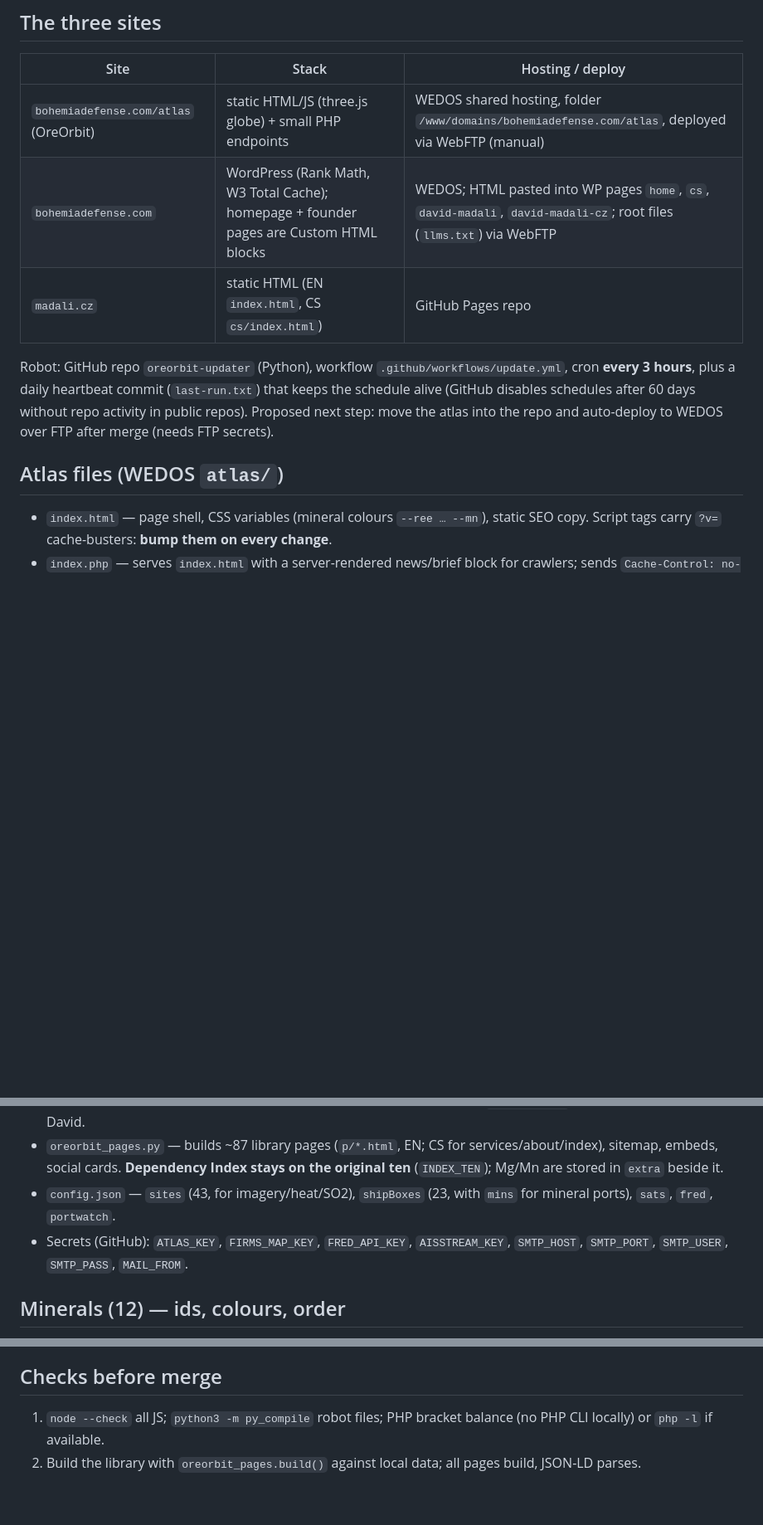
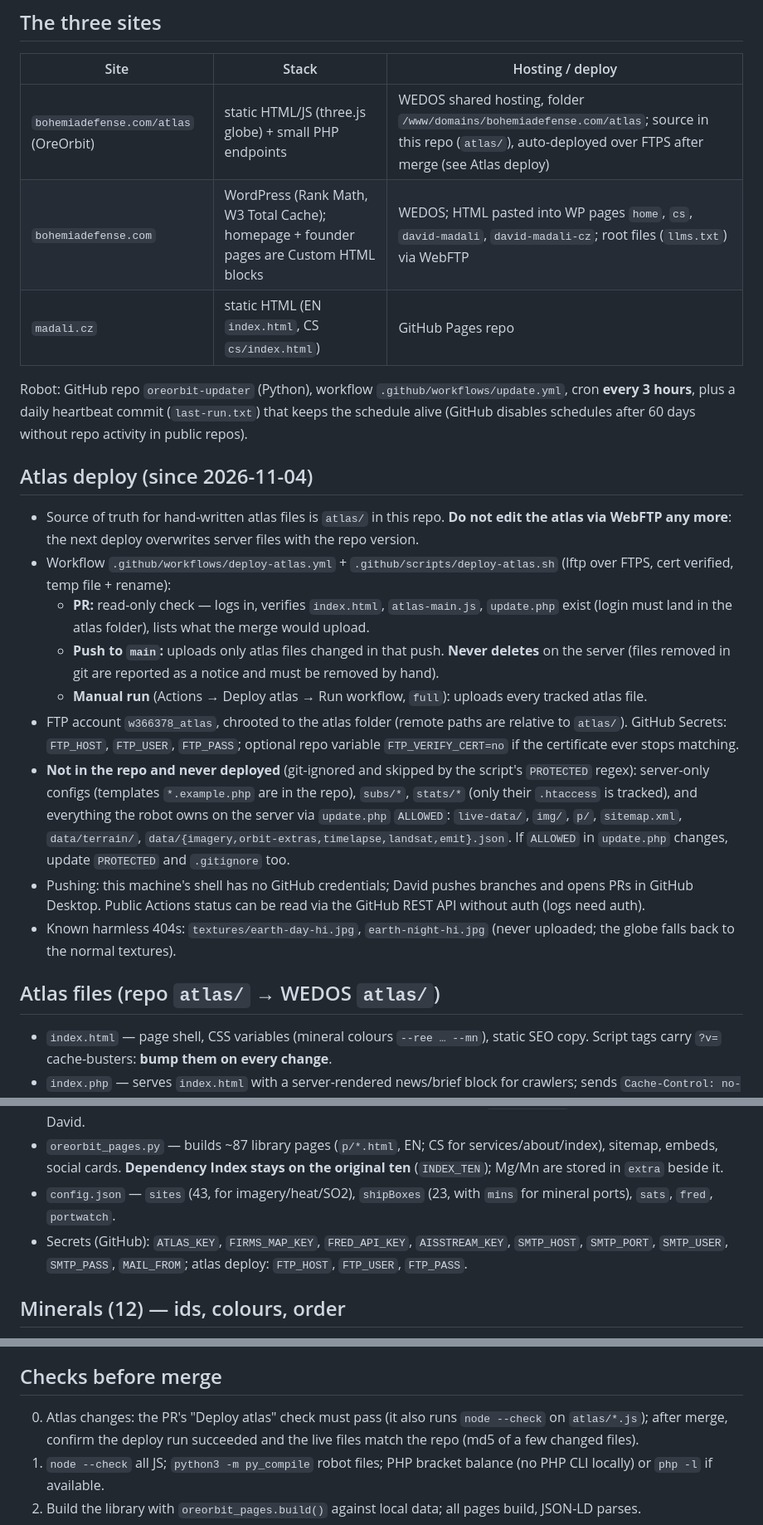
Before and after one commit to backyardmadeit-bit/oreorbit-updater, a Markdown page: CLAUDE.md, 3 parts joined by grey strips. Shown at 83% size. GitHub-like rendering; blank space fills up the shorter version.

Commit message:
CLAUDE.md: document the atlas repo + FTPS auto-deploy
Co-Authored-By: Claude Opus 5.5 <noreply@anthropic.com>

```diff
--- a/CLAUDE.md
+++ b/CLAUDE.md
@@ -12,14 +12,24 @@ Mac user. Reply to David in Czech unless he writes in English. Be technical and
 ## The three sites
 | Site | Stack | Hosting / deploy |
 |---|---|---|
-| `bohemiadefense.com/atlas` (OreOrbit) | static HTML/JS (three.js globe) + small PHP endpoints | WEDOS shared hosting, folder `/www/domains/bohemiadefense.com/atlas`, deployed via WebFTP (manual) |
+| `bohemiadefense.com/atlas` (OreOrbit) | static HTML/JS (three.js globe) + small PHP endpoints | WEDOS shared hosting, folder `/www/domains/bohemiadefense.com/atlas`; source in this repo (`atlas/`), auto-deployed over FTPS after merge (see Atlas deploy) |
 | `bohemiadefense.com` | WordPress (Rank Math, W3 Total Cache); homepage + founder pages are Custom HTML blocks | WEDOS; HTML pasted into WP pages `home`, `cs`, `david-madali`, `david-madali-cz`; root files (`llms.txt`) via WebFTP |
 | `madali.cz` | static HTML (EN `index.html`, CS `cs/index.html`) | GitHub Pages repo |
 
 Robot: GitHub repo `oreorbit-updater` (Python), workflow `.github/workflows/update.yml`, cron **every 3 hours**, plus a daily heartbeat commit (`last-run.txt`) that keeps the schedule alive (GitHub disables schedules after 60 days without repo activity in public repos).
-Proposed next step: move the atlas into the repo and auto-deploy to WEDOS over FTP after merge (needs FTP secrets).
 
-## Atlas files (WEDOS `atlas/`)
+## Atlas deploy (since 2026-11-04)
+- Source of truth for hand-written atlas files is `atlas/` in this repo. **Do not edit the atlas via WebFTP any more**: the next deploy overwrites server files with the repo version.
+- Workflow `.github/workflows/deploy-atlas.yml` + `.github/scripts/deploy-atlas.sh` (lftp over FTPS, cert verified, temp file + rename):
+  - **PR:** read-only check — logs in, verifies `index.html`, `atlas-main.js`, `update.php` exist (login must land in the atlas folder), lists what the merge would upload.
+  - **Push to `main`:** uploads only atlas files changed in that push. **Never deletes** on the server (files removed in git are reported as a notice and must be removed by hand).
+  - **Manual run** (Actions → Deploy atlas → Run workflow, `full`): uploads every tracked atlas file.
+- FTP account `w366378_atlas`, chrooted to the atlas folder (remote paths are relative to `atlas/`). GitHub Secrets: `FTP_HOST`, `FTP_USER`, `FTP_PASS`; optional repo variable `FTP_VERIFY_CERT=no` if the certificate ever stops matching.
+- **Not in the repo and never deployed** (git-ignored and skipped by the script's `PROTECTED` regex): server-only configs (templates `*.example.php` are in the repo), `subs/*`, `stats/*` (only their `.htaccess` is tracked), and everything the robot owns on the server via `update.php` `ALLOWED`: `live-data/`, `img/`, `p/`, `sitemap.xml`, `data/terrain/`, `data/{imagery,orbit-extras,timelapse,landsat,emit}.json`. If `ALLOWED` in `update.php` changes, update `PROTECTED` and `.gitignore` too.
+- Pushing: this machine's shell has no GitHub credentials; David pushes branches and opens PRs in GitHub Desktop. Public Actions status can be read via the GitHub REST API without auth (logs need auth).
+- Known harmless 404s: `textures/earth-day-hi.jpg`, `earth-night-hi.jpg` (never uploaded; the globe falls back to the normal textures).
+
+## Atlas files (repo `atlas/` → WEDOS `atlas/`)
 - `index.html` — page shell, CSS variables (mineral colours `--ree … --mn`), static SEO copy. Script tags carry `?v=` cache-busters: **bump them on every change**.
 - `index.php` — serves `index.html` with a server-rendered news/brief block for crawlers; sends `Cache-Control: no-store`.
 - `atlas-main.js` — core: data tables (`GROUPS/ORDER, PIN, MATERIALS, STAGES, STRATEGIC, SYSTEMS, SITES, ROUTES, PROD, CENTROID, ELEM, DEADLINES, CS` dictionary), globe, specimens (`BUILD[m]` 3D minerals), drawer, quick check, This week base. `T(en, cs)` and `trStr()` add Czech non-breaking spaces.
@@ -36,7 +46,7 @@ Proposed next step: move the atlas into the repo and auto-deploy to WEDOS over F
 - Email module `send_mail()`: free Monday brief (per subscriber minerals/language), paid personal Monday edition (status, "what it means", deadlines, what moved, rivers, other minerals), same-day alerts (new news, deadline reminders 30/14/7/1, river state changes, other-mineral news via GDELT once a day, max 8 queries/run), welcome fallback for anyone the website did not welcome, delivery log `state["log"]`, Monday delivery report to David.
 - `oreorbit_pages.py` — builds ~87 library pages (`p/*.html`, EN; CS for services/about/index), sitemap, embeds, social cards. **Dependency Index stays on the original ten** (`INDEX_TEN`); Mg/Mn are stored in `extra` beside it.
 - `config.json` — `sites` (43, for imagery/heat/SO2), `shipBoxes` (23, with `mins` for mineral ports), `sats`, `fred`, `portwatch`.
-- Secrets (GitHub): `ATLAS_KEY`, `FIRMS_MAP_KEY`, `FRED_API_KEY`, `AISSTREAM_KEY`, `SMTP_HOST`, `SMTP_PORT`, `SMTP_USER`, `SMTP_PASS`, `MAIL_FROM`.
+- Secrets (GitHub): `ATLAS_KEY`, `FIRMS_MAP_KEY`, `FRED_API_KEY`, `AISSTREAM_KEY`, `SMTP_HOST`, `SMTP_PORT`, `SMTP_USER`, `SMTP_PASS`, `MAIL_FROM`; atlas deploy: `FTP_HOST`, `FTP_USER`, `FTP_PASS`.
 
 ## Minerals (12) — ids, colours, order
 `ree` Nd #a78bfa · `ti` Ti #fb923c · `w` W #facc15 · `sb` Sb #a9b8cc · `mg` Mg #2dd4bf · `mn` Mn #e879f9 · `ga` Ga #22d3ee · `ge` Ge #4ade80 · `li` Li #f472b6 · `co` Co #60a5fa · `ni` Ni #a3e635 · `gr` C #e4e4e7
@@ -63,6 +73,7 @@ Flow: plans → `go-pay.php` → Stripe → webhook → `monitoring-active.txt`
 - WEDOS SMTP from PHP can be slow or blocked: always reply to the browser/Stripe first (`oo_reply_now`), then send mail; the robot re-sends welcomes that did not go out.
 
 ## Checks before merge
+0. Atlas changes: the PR's "Deploy atlas" check must pass (it also runs `node --check` on `atlas/*.js`); after merge, confirm the deploy run succeeded and the live files match the repo (md5 of a few changed files).
 1. `node --check` all JS; `python3 -m py_compile` robot files; PHP bracket balance (no PHP CLI locally) or `php -l` if available.
 2. Build the library with `oreorbit_pages.build()` against local data; all pages build, JSON-LD parses.
 3. Consistency scan of **built HTML + every source file on all three sites** for stale counts (regex on 31/9/10/ten/nine/deset/deseti/devíti near minerals/sites/routes words; allow-list: Dependency Index "ten index minerals", changelog "First version …"). Compare against computed truth: `len(order)`, `len(sites)`, route count.
```
